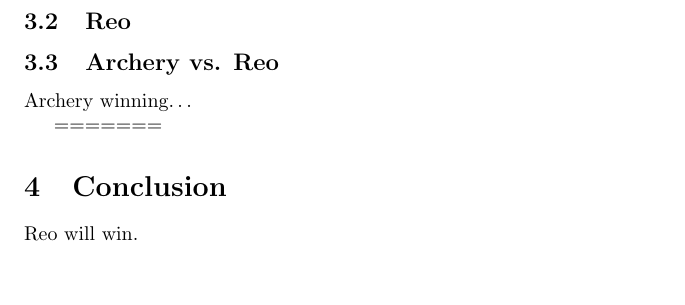
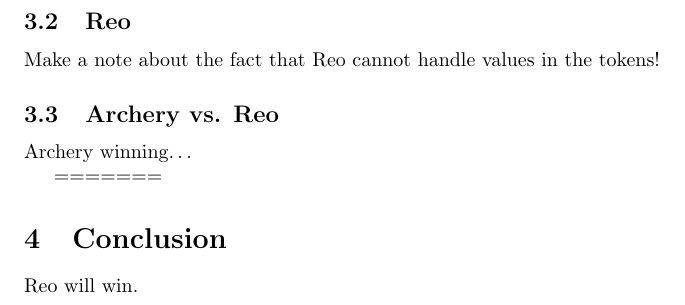
Before and after one commit to toothbrush/pas-uminho, a LaTeX document (doc/report.tex): part of page 2 of 2, cut so that both start at the same text, the shorter picture padded with empty space. Compiled offline with pdfLaTeX.

Commit message:
modifications

```diff
--- a/doc/report.tex
+++ b/doc/report.tex
@@ -110,6 +110,8 @@ A graphical interface would improve a lot the development of Archery models.
 % Reo
 \subsection{\re}
 
+Make a note about the fact that \re cannot handle values in the tokens!
+
 % Archery vs. Reo
 \subsection{\ar vs. \re}
 
```
Also changed, not shown: 2 other files.
